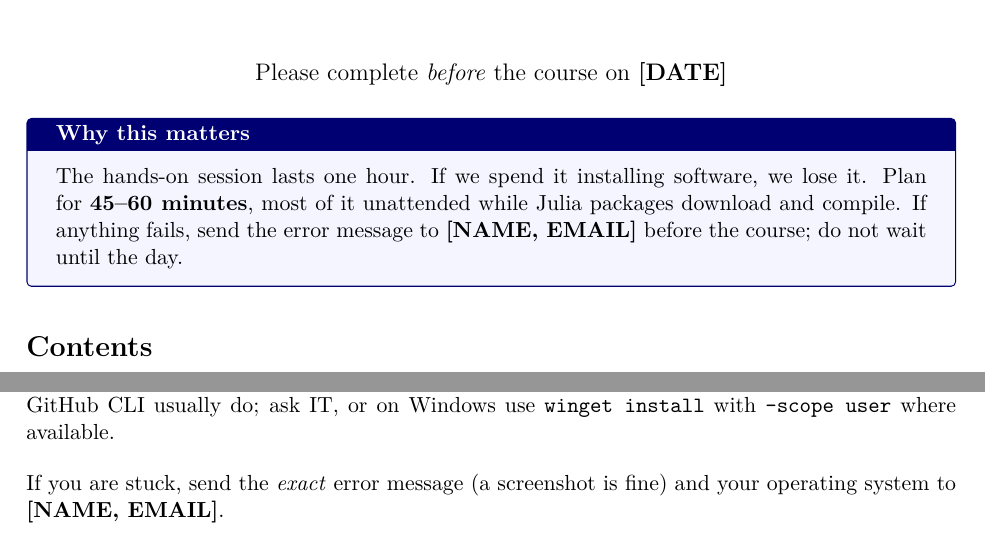
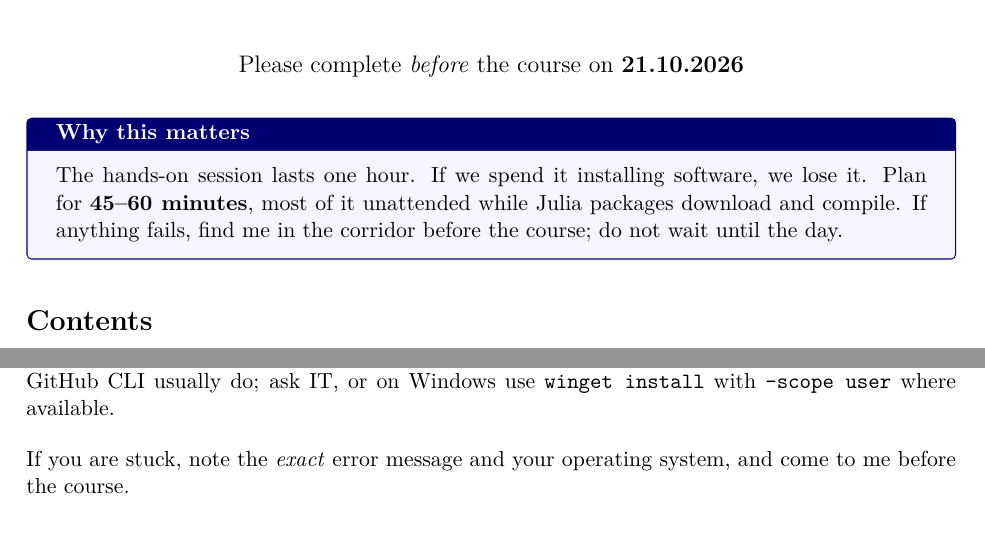
Before and after one commit to marcelojbp/physics_RSE_and_AI, a LaTeX document (setup/installation.tex): two parts of pages 1 and 10 of 10, joined at a grey line, cut so that both start at the same text. Compiled offline with pdfLaTeX.

Commit message:
Set the course date to 21.10.2026 and drop the e-mail contact
Co-Authored-By: Claude Sonnet 5.5 <noreply@anthropic.com>

```diff
--- a/setup/installation.tex
+++ b/setup/installation.tex
@@ -15,8 +15,7 @@
 
 % ---------------------------------------------------------------------------
 % Edit these before sending the document out.
-\newcommand{\coursedate}{\textbf{[DATE]}}
-\newcommand{\instructorcontact}{\textbf{[NAME, EMAIL]}}
+\newcommand{\coursedate}{\textbf{21.10.2026}}
 \newcommand{\courserepo}{\detokenize{git@github.com:marcelojbp/physics_RSE_and_AI.git}}  % SSH address
 % ---------------------------------------------------------------------------
 
@@ -53,8 +52,8 @@
 \begin{note}[Why this matters]
 The hands-on session lasts one hour. If we spend it installing software, we lose it.
 Plan for \textbf{45--60 minutes}, most of it unattended while Julia packages
-download and compile. If anything fails, send the error message to
-\instructorcontact{} before the course; do not wait until the day.
+download and compile. If anything fails, find me in the corridor
+before the course; do not wait until the day.
 \end{note}
 
 \tableofcontents
@@ -542,7 +541,7 @@ git remote set-url origin git@github.com:<user>/<repo>.git
   \cmd{winget install} with \cmd{--scope user} where available.
 \end{description}
 
-If you are stuck, send the \emph{exact} error message (a screenshot is fine) and your
-operating system to \instructorcontact.
+If you are stuck, note the \emph{exact} error message and your operating system, and come
+to me before the course.
 
 \end{document}
```
Also changed, not shown: handout/notes.tex (+1 -1 lines), slides/main.tex (+1 -1 lines), handout/notes.pdf, setup/installation.pdf, slides/main.pdf, setup/installation.tex (2 more changed lines).
